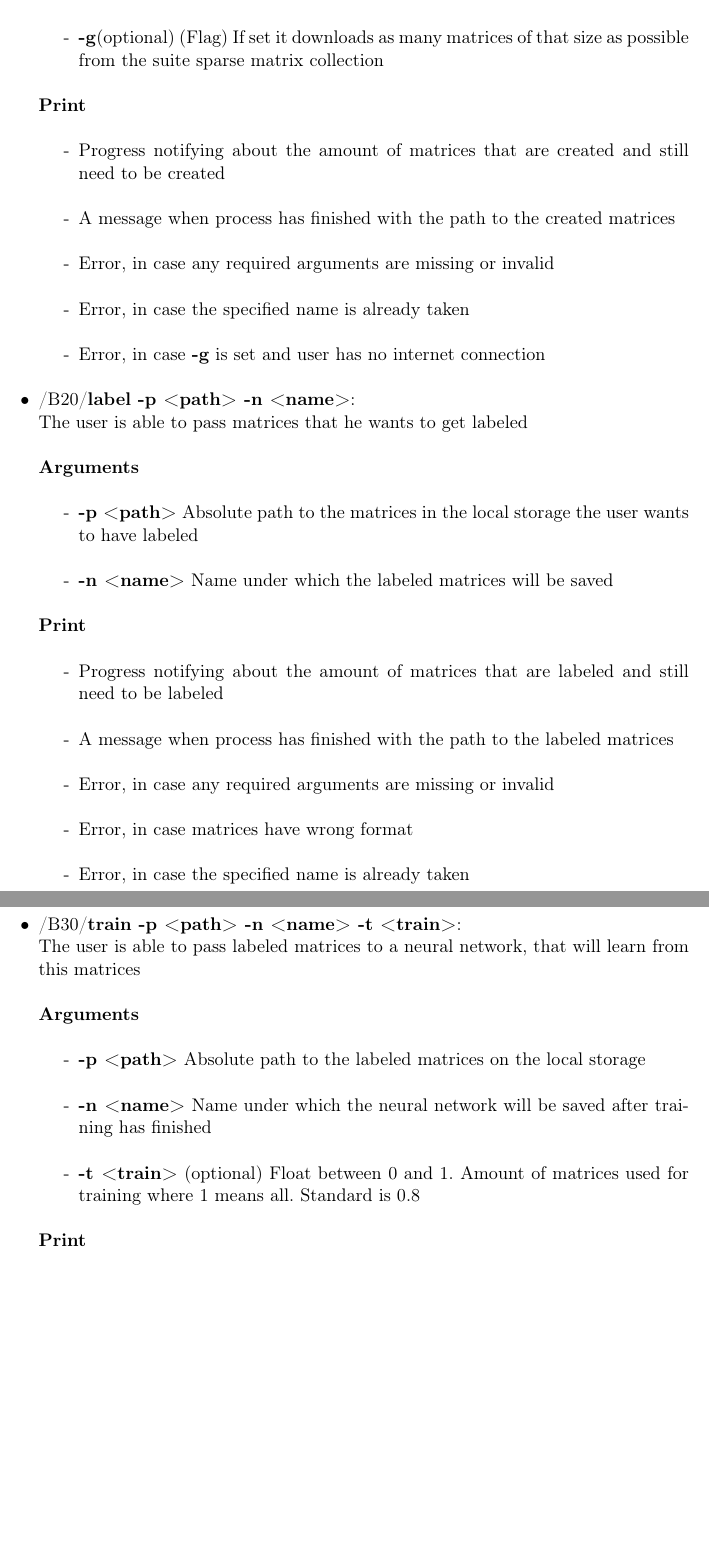
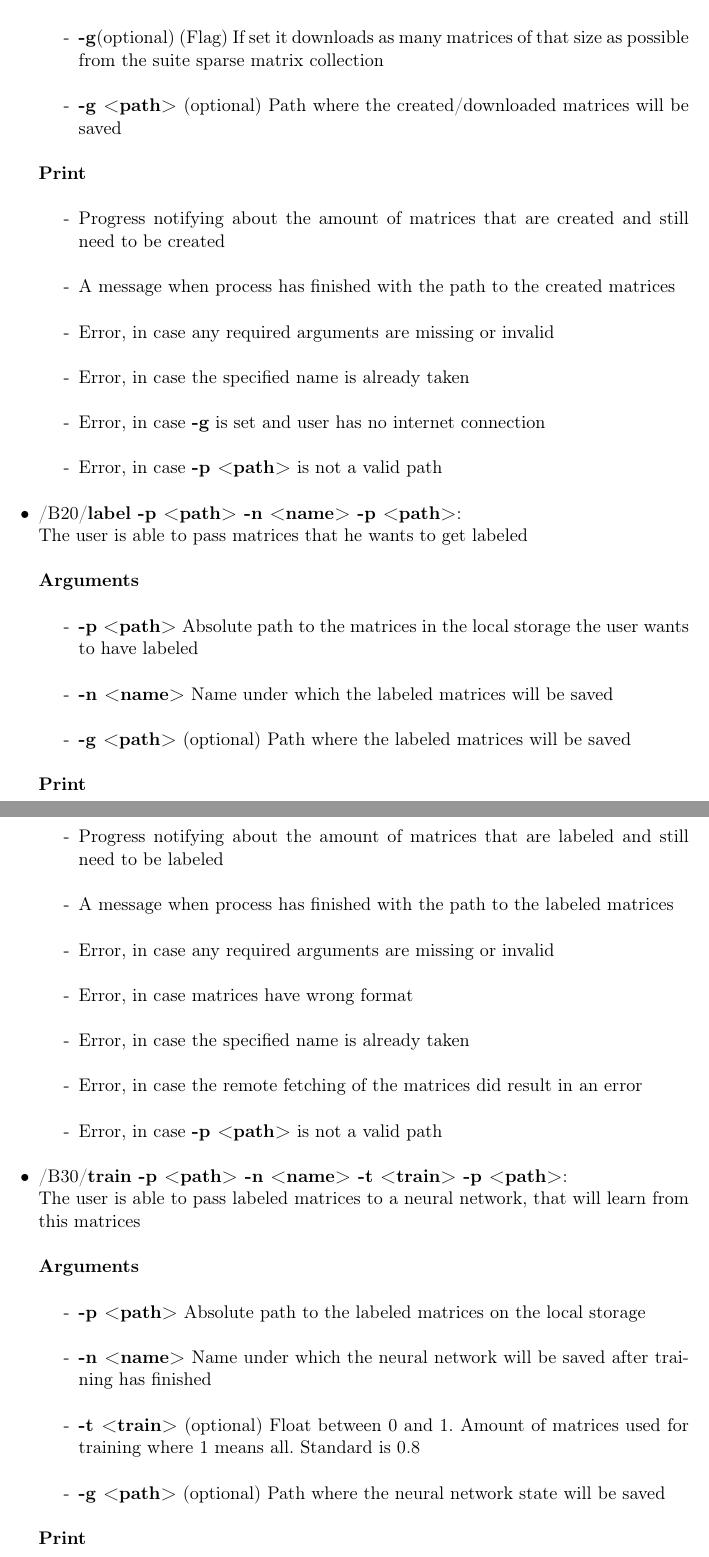
Before and after one commit to TheSlimvReal/PSE---LA-meets-ML, a LaTeX document (Specification_Sheet.tex): two parts of pages 17 and 18 of 20, joined at a grey line, cut so that both start at the same text, the shorter picture padded with empty space. Compiled offline with pdfLaTeX.

Commit message:
Added paths to all commands

```diff
--- a/Specification_Sheet.tex
+++ b/Specification_Sheet.tex
@@ -313,6 +313,7 @@ The user wants to find the fastest preconditioner/iterative solver combination f
 	\item[-]\textbf{-s <size>} (optional) Absolute size the generated square matrices should have. Default is 128
 	\item[-]\textbf{-d <density>} (optional) Density level of the matrices. A float between 0 and 1 where 1 means no zero values
 	\item[-]\textbf{-g}(optional) (Flag) If set it downloads as many matrices of that size as possible from the suite sparse matrix collection
+	\item[-]\textbf{-g <path>} (optional) Path where the created/downloaded matrices will be saved
 	\end{itemize}
 
 \textbf{Print}
@@ -322,15 +323,17 @@ The user wants to find the fastest preconditioner/iterative solver combination f
 	\item[-]Error, in case any required arguments are missing or invalid
 	\item[-]Error, in case the specified name is already taken
 	\item[-]Error, in case \textbf{-g} is set and user has no internet connection
+	\item[-]Error, in case \textbf{-p <path>} is not a valid path
 	\end{itemize}
 
-\item/B20/\textbf{label -p <path> -n <name>}:
+\item/B20/\textbf{label -p <path> -n <name> -p <path>}:
 \newline The user is able to pass matrices that he wants to get labeled
 
 \textbf{Arguments}
 	\begin{itemize}
 	\item[-]\textbf{-p <path>} Absolute path to the matrices in the local storage the user wants to have labeled
 	\item[-]\textbf{-n <name>} Name under which the labeled matrices will be saved
+	\item[-]\textbf{-g <path>} (optional) Path where the labeled matrices will be saved
 	\end{itemize}
 
 \textbf{Print}
@@ -341,9 +344,10 @@ The user wants to find the fastest preconditioner/iterative solver combination f
 	\item[-]Error, in case matrices have wrong format
 	\item[-]Error, in case the specified name is already taken
 	\item[-]Error, in case the remote fetching of the matrices did result in an error
+	\item[-]Error, in case \textbf{-p <path>} is not a valid path
 	\end{itemize}
 
-\item/B30/\textbf{train -p <path> -n <name> -t <train>}:
+\item/B30/\textbf{train -p <path> -n <name> -t <train> -p <path>}:
 \newline The user is able to pass labeled matrices to a neural network, that will learn from this matrices
 
 \textbf{Arguments}
@@ -351,6 +355,7 @@ The user wants to find the fastest preconditioner/iterative solver combination f
 	\item[-]\textbf{-p <path>} Absolute path to the labeled matrices on the local storage
 	\item[-]\textbf{-n <name>} Name under which the neural network will be saved after training has finished
 	\item[-]\textbf{-t <train>} (optional) Float between 0 and 1. Amount of matrices used for training where 1 means all. Standard is 0.8
+	\item[-]\textbf{-g <path>} (optional) Path where the neural network state will be saved
 	\end{itemize}
 
 \textbf{Print}
```
Also changed, not shown: Specification_Sheet.tex (5 more changed lines).
